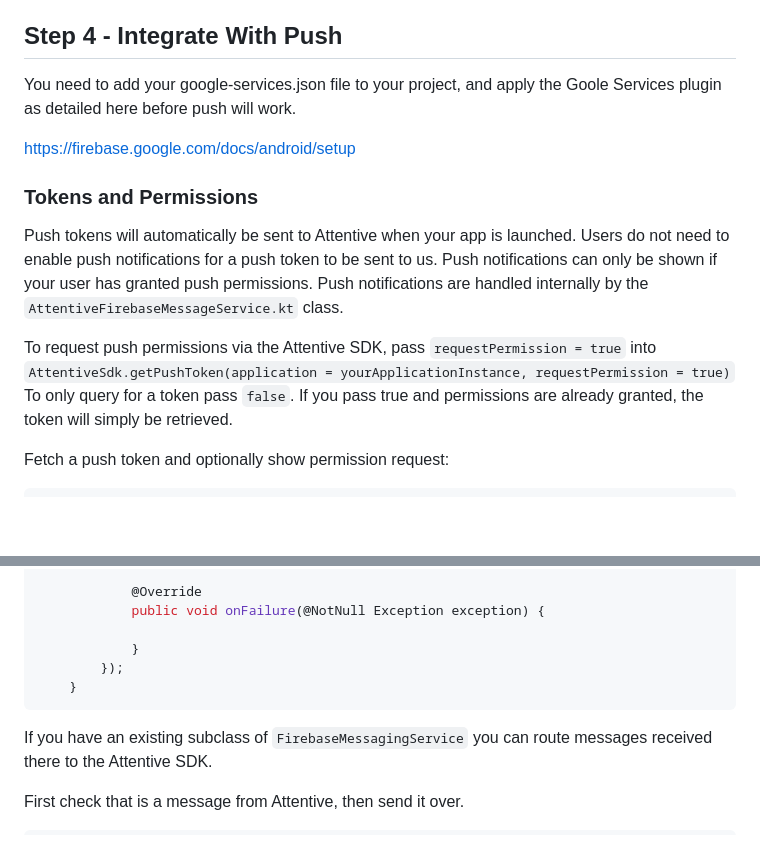
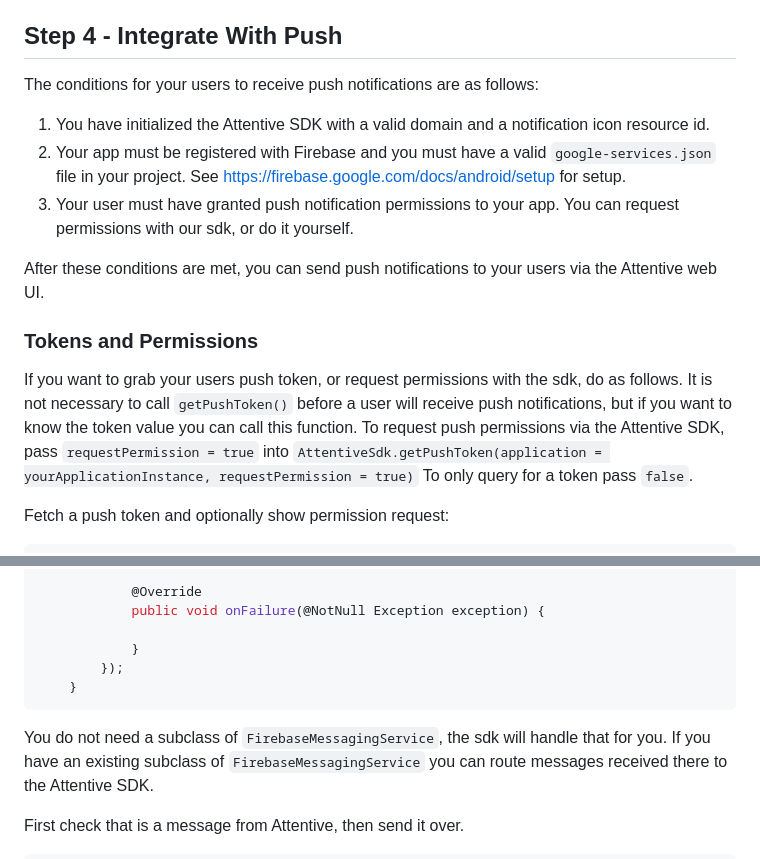
Before and after one commit to attentive-mobile/attentive-android-sdk, a Markdown page: README.md, 2 parts joined by grey strips. Rendered like a GitHub page; blank space fills up the shorter version.

````diff
--- a/README.md
+++ b/README.md
@@ -232,17 +232,20 @@ __*** NOTE 2: Starting from Build.VERSION_CODES.Q this will be called on the des
 
 ## Step 4 - Integrate With Push
 
-You need to add your google-services.json file to your project, and apply the Goole Services plugin as detailed here before push will work.
+The conditions for your users to receive push notifications are as follows:
+1. You have initialized the Attentive SDK with a valid domain and a notification icon resource id.
+2. Your app must be registered with Firebase and you must have a valid `google-services.json` file in your project. See https://firebase.google.com/docs/android/setup for setup.
+3. Your user must have granted push notification permissions to your app. You can request permissions with our sdk, or do it yourself.
 
-https://firebase.google.com/docs/android/setup
-
+After these conditions are met, you can send push notifications to your users via the Attentive web UI.
 
 ### Tokens and Permissions
-Push tokens will automatically be sent to Attentive when your app is launched. Users do not need to enable push notifications for a push token to be sent to us. Push notifications can only be shown if your user has granted push permissions. Push notifications are handled internally by the ```AttentiveFirebaseMessageService.kt``` class.
-
+If you want to grab your users push token, or request permissions with the sdk, do as follows.
+It is not necessary to call ```getPushToken()``` before a user will receive push notifications, but if you want to
+know the token value you can call this function.
 To request push permissions via the Attentive SDK, pass ```requestPermission = true``` into ```AttentiveSdk.getPushToken(application = yourApplicationInstance, requestPermission = true)```
 To only query for a token pass ```false```.
-If you pass true and permissions are already granted, the token will simply be retrieved.
+
 
 
 Fetch a push token and optionally show permission request:
@@ -269,6 +272,7 @@ AttentiveSdk.getPushTokenWithCallback(application, requestPermission, new Attent
     }
 ```
 
+You do not need a subclass of `FirebaseMessagingService`, the sdk will handle that for you.
 If you have an existing subclass of `FirebaseMessagingService` you can route messages received there to the Attentive SDK.
 
 First check that is a message from Attentive, then send it over.
````
